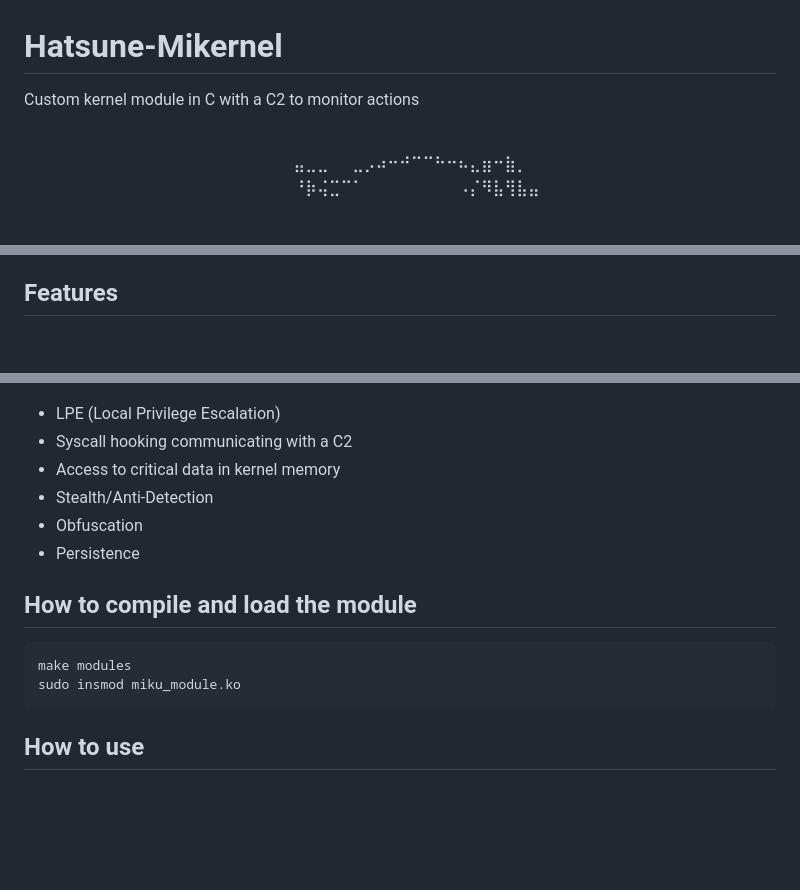
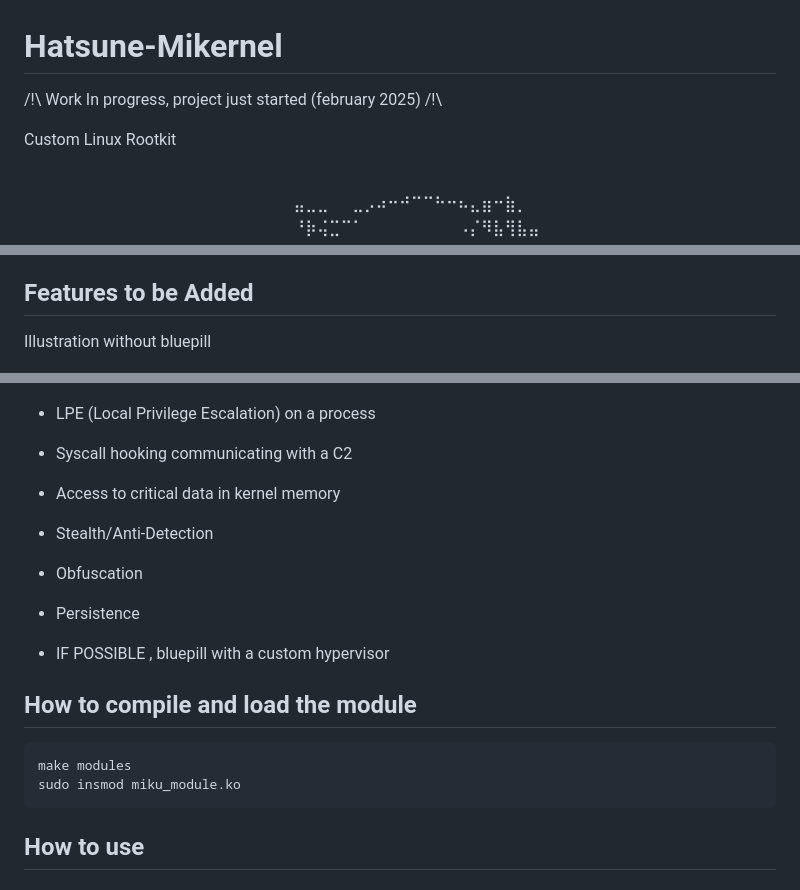
Before and after one commit to fr0mars/Hatsune-Mikernel, a Markdown page: README.md, 3 parts joined by grey strips. GitHub-like rendering; blank space fills up the shorter version.

````diff
--- a/README.md
+++ b/README.md
@@ -1,6 +1,8 @@
 # Hatsune-Mikernel
 
-Custom kernel module in C with a C2 to monitor actions
+/!\ Work In progress, project just started (february 2025) /!\
+
+Custom Linux Rootkit
 
 
 
@@ -25,17 +27,20 @@ Custom kernel module in C with a C2 to monitor actions
 ⠀⠀⠀⠀⠀⠀⠀⠀⠀⠀⠀⠀⠀⠀⠀⠀⠀⠀⠀⠀⠀⠀⠀⠀⠀⠀⠀⠀⠀⠀⠀⠀⠈⠉⠉⠀⠀⠀⠀⠀⠀⠀⠀⠀⠈⠉⠀⠀⠀⠀⠀⠀⠀⠀⠀⠀⠀⠀
 
 
-## Features
+## Features to be Added
+
+Illustration without bluepill
 
  ![image](doc/schema.png)
 
-- LPE (Local Privilege Escalation)
+- LPE (Local Privilege Escalation) on a process
 - Syscall hooking communicating with a C2
 - Access to critical data in kernel memory
 - Stealth/Anti-Detection
 - Obfuscation
 - Persistence
 
+- IF POSSIBLE , bluepill with a custom hypervisor
 
 ## How to compile and load the module
 
@@ -43,6 +48,7 @@ Custom kernel module in C with a C2 to monitor actions
 make modules
 sudo insmod miku_module.ko
 ```
+
 ## How to use
 
 ## How to unload
````
